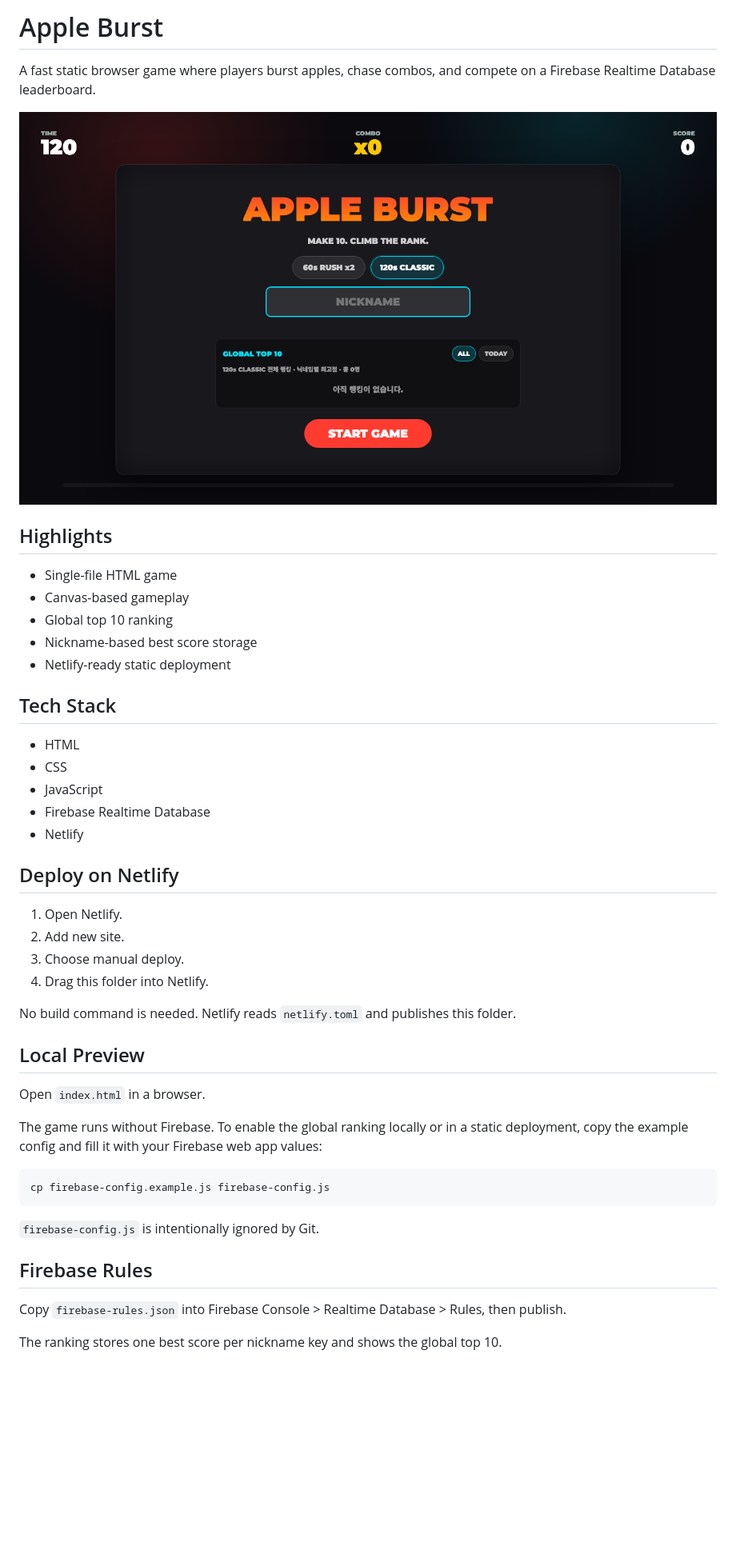
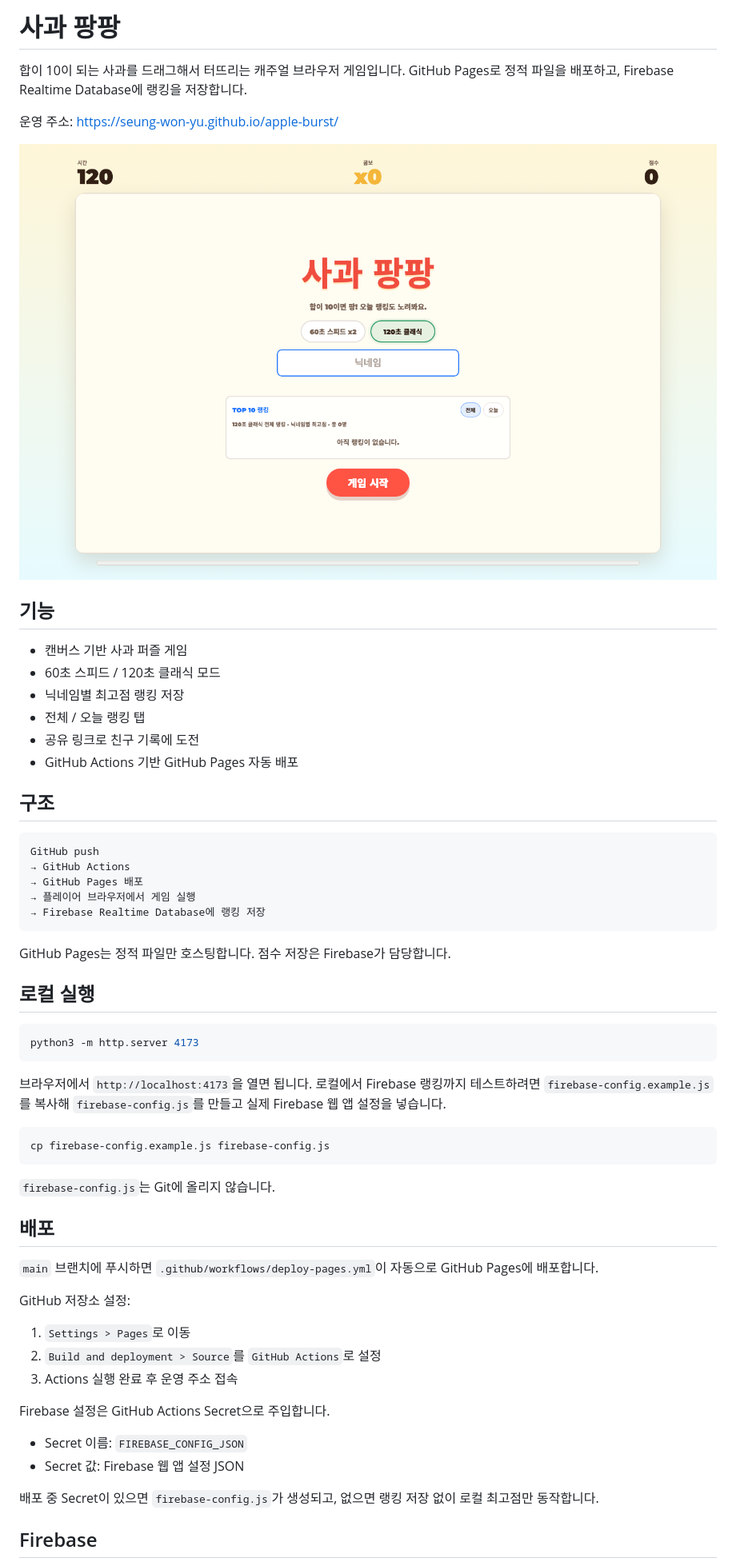
Before and after one commit to Seung-Won-Yu/apple-burst, a Markdown page: README.md, the part around one of its changes. Shown at 80% size. GitHub-like rendering; pictures changed too: docs/images/apple-burst-home.png; blank space fills up the shorter version.

````diff
--- a/README.md
+++ b/README.md
@@ -1,48 +1,62 @@
-# Apple Burst
+# 사과 팡팡
 
-A fast static browser game where players burst apples, chase combos, and compete on a Firebase Realtime Database leaderboard.
+합이 10이 되는 사과를 드래그해서 터뜨리는 캐주얼 브라우저 게임입니다. GitHub Pages로 정적 파일을 배포하고, Firebase Realtime Database에 랭킹을 저장합니다.
 
-![Apple Burst start screen screenshot](docs/images/apple-burst-home.png)
+운영 주소: https://seung-won-yu.github.io/apple-burst/
 
-## Highlights
+![사과 팡팡 시작 화면](docs/images/apple-burst-home.png)
 
-- Single-file HTML game
-- Canvas-based gameplay
-- Global top 10 ranking
-- Nickname-based best score storage
-- Netlify-ready static deployment
+## 기능
 
-## Tech Stack
+- 캔버스 기반 사과 퍼즐 게임
+- 60초 스피드 / 120초 클래식 모드
+- 닉네임별 최고점 랭킹 저장
+- 전체 / 오늘 랭킹 탭
+- 공유 링크로 친구 기록에 도전
+- GitHub Actions 기반 GitHub Pages 자동 배포
 
-- HTML
-- CSS
-- JavaScript
-- Firebase Realtime Database
-- Netlify
+## 구조
 
-## Deploy on Netlify
+```txt
+GitHub push
+→ GitHub Actions
+→ GitHub Pages 배포
+→ 플레이어 브라우저에서 게임 실행
+→ Firebase Realtime Database에 랭킹 저장
+```
 
-1. Open Netlify.
-2. Add new site.
-3. Choose manual deploy.
-4. Drag this folder into Netlify.
+GitHub Pages는 정적 파일만 호스팅합니다. 점수 저장은 Firebase가 담당합니다.
 
-No build command is needed. Netlify reads `netlify.toml` and publishes this folder.
+## 로컬 실행
 
-## Local Preview
+```sh
+python3 -m http.server 4173
+```
 
-Open `index.html` in a browser.
-
-The game runs without Firebase. To enable the global ranking locally or in a static deployment, copy the example config and fill it with your Firebase web app values:
+브라우저에서 `http://localhost:4173`을 열면 됩니다. 로컬에서 Firebase 랭킹까지 테스트하려면 `firebase-config.example.js`를 복사해 `firebase-config.js`를 만들고 실제 Firebase 웹 앱 설정을 넣습니다.
 
 ```sh
 cp firebase-config.example.js firebase-config.js
 ```
 
-`firebase-config.js` is intentionally ignored by Git.
+`firebase-config.js`는 Git에 올리지 않습니다.
 
-## Firebase Rules
+## 배포
 
-Copy `firebase-rules.json` into Firebase Console > Realtime Database > Rules, then publish.
+`main` 브랜치에 푸시하면 `.github/workflows/deploy-pages.yml`이 자동으로 GitHub Pages에 배포합니다.
 
-The ranking stores one best score per nickname key and shows the global top 10.
+GitHub 저장소 설정:
+
+1. `Settings > Pages`로 이동
+2. `Build and deployment > Source`를 `GitHub Actions`로 설정
+3. Actions 실행 완료 후 운영 주소 접속
+
+Firebase 설정은 GitHub Actions Secret으로 주입합니다.
+
+- Secret 이름: `FIREBASE_CONFIG_JSON`
+- Secret 값: Firebase 웹 앱 설정 JSON
+
+배포 중 Secret이 있으면 `firebase-config.js`가 생성되고, 없으면 랭킹 저장 없이 로컬 최고점만 동작합니다.
+
+## Firebase
+
````
Also changed, not shown: other parts of README.md (+13 -0 lines), APPLE_BURST_STUDY.md (+8 -6 lines), 6 other files.
